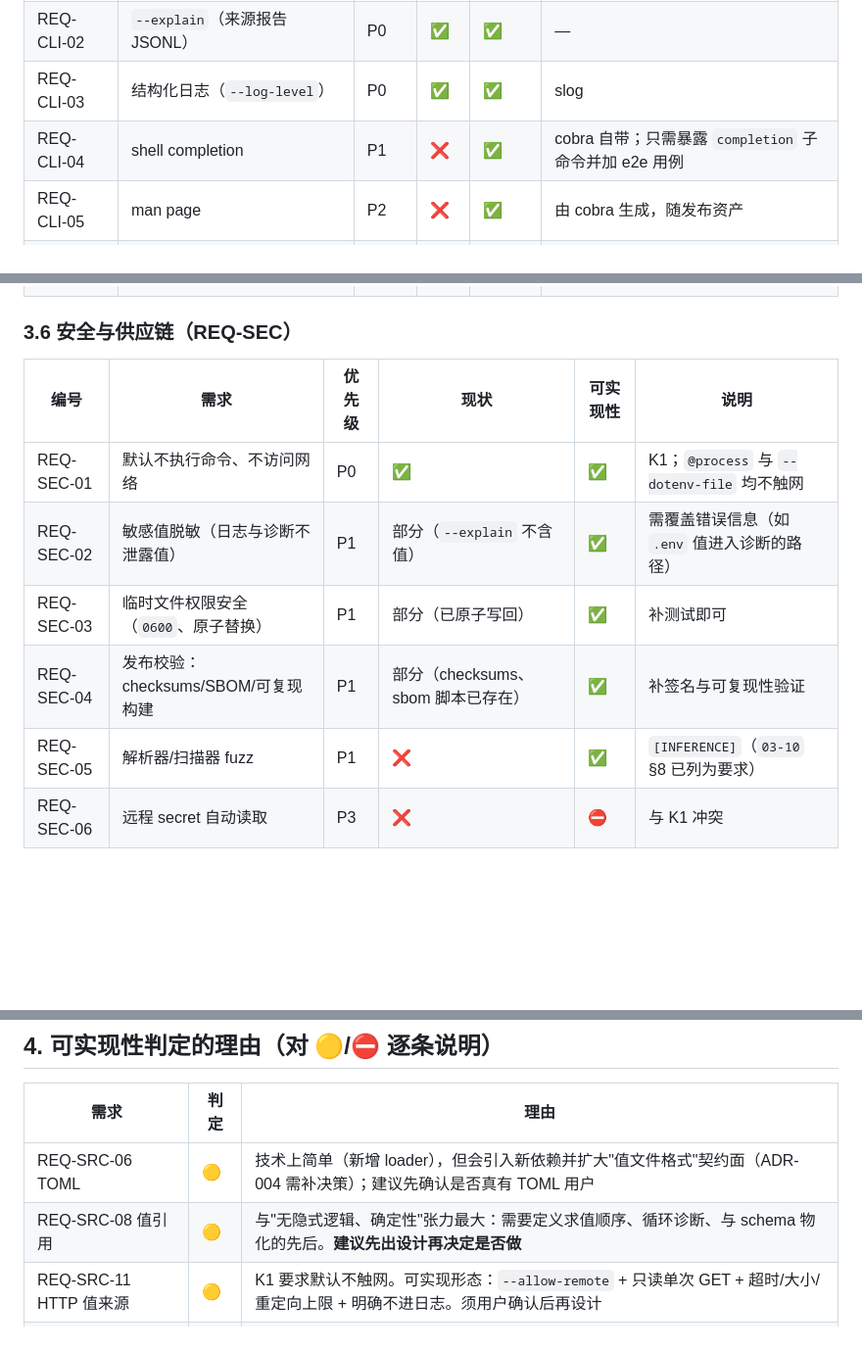
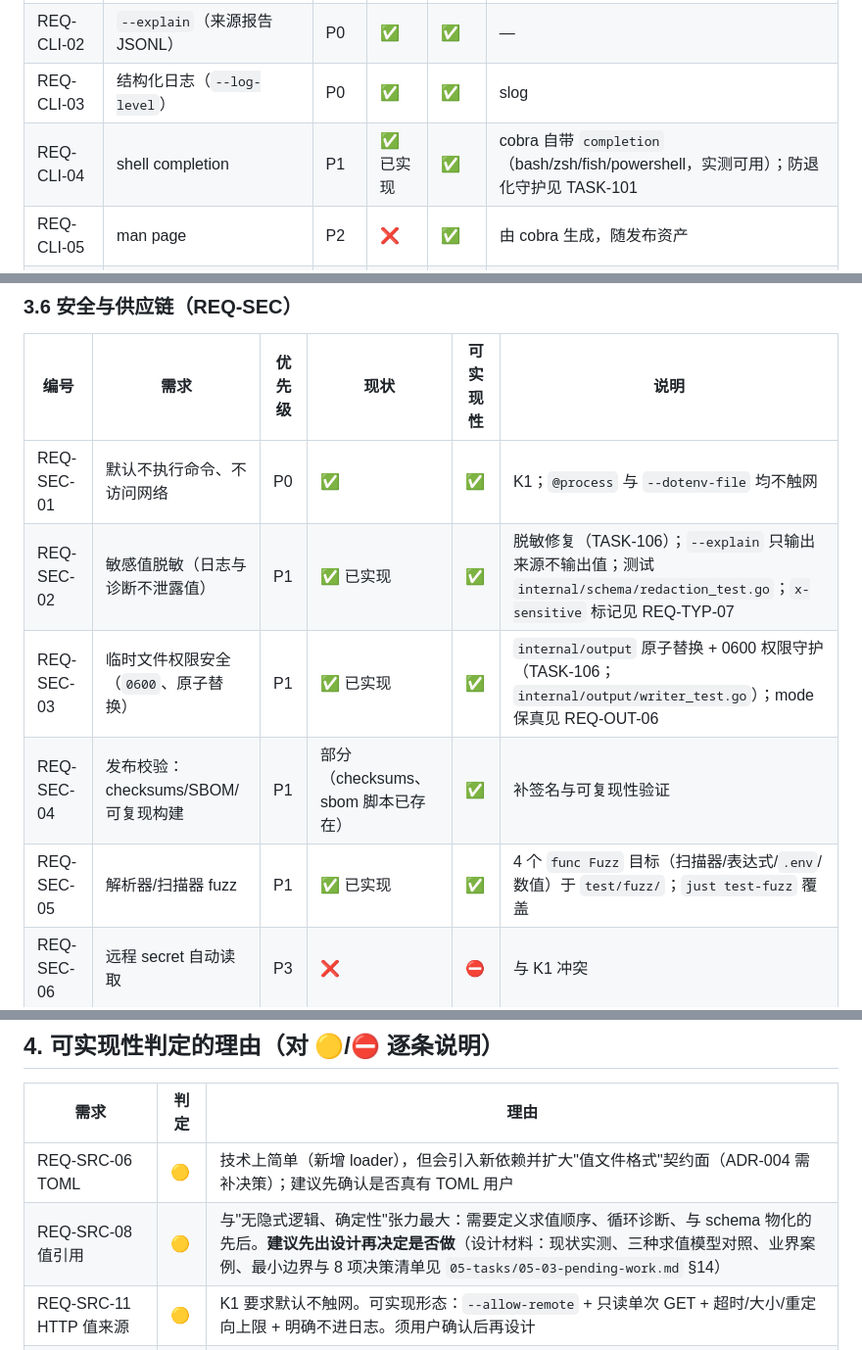
Before and after one commit to elizabevil/envsub, a Markdown page: docs/02-product/02-05-requirements-registry.md, 3 parts joined by grey strips. Shown at 98% size. Drawn GitHub-style; blank space fills up the shorter version.

```diff
--- a/docs/02-product/02-05-requirements-registry.md
+++ b/docs/02-product/02-05-requirements-registry.md
@@ -116,7 +116,7 @@ last-updated: 2026-10-12
 | REQ-CLI-01 | 稳定退出码与错误分类 | P0 | ✅ | ✅ | 2/3/4/5/6 |
 | REQ-CLI-02 | `--explain`（来源报告 JSONL） | P0 | ✅ | ✅ | — |
 | REQ-CLI-03 | 结构化日志（`--log-level`） | P0 | ✅ | ✅ | slog |
-| REQ-CLI-04 | shell completion | P1 | ❌ | ✅ | cobra 自带；只需暴露 `completion` 子命令并加 e2e 用例 |
+| REQ-CLI-04 | shell completion | P1 | ✅ 已实现 | ✅ | cobra 自带 `completion`（bash/zsh/fish/powershell，实测可用）；防退化守护见 TASK-101 |
 | REQ-CLI-05 | man page | P2 | ❌ | ✅ | 由 cobra 生成，随发布资产 |
 | REQ-CLI-06 | `--compat=gnu\|a8m\|drone` 兼容模式 | P2 | ❌ | 🟡 | 与 K6 一致（P2 边界）；需先冻结兼容矩阵（`REF-02`） |
 | REQ-CLI-07 | `migrate`/`convert` 命令 | P2 | ❌ | 🟡 | ADR-002 二期项；依赖 REQ-CLI-06 的语法映射表 |
@@ -127,10 +127,10 @@ last-updated: 2026-10-12
 | 编号 | 需求 | 优先级 | 现状 | 可实现性 | 说明 |
 |------|------|--------|------|----------|------|
 | REQ-SEC-01 | 默认不执行命令、不访问网络 | P0 | ✅ | ✅ | K1；`@process` 与 `--dotenv-file` 均不触网 |
-| REQ-SEC-02 | 敏感值脱敏（日志与诊断不泄露值） | P1 | 部分（`--explain` 不含值） | ✅ | 需覆盖错误信息（如 `.env` 值进入诊断的路径） |
-| REQ-SEC-03 | 临时文件权限安全（`0600`、原子替换） | P1 | 部分（已原子写回） | ✅ | 补测试即可 |
+| REQ-SEC-02 | 敏感值脱敏（日志与诊断不泄露值） | P1 | ✅ 已实现 | ✅ | 脱敏修复（TASK-106）；`--explain` 只输出来源不输出值；测试 `internal/schema/redaction_test.go`；`x-sensitive` 标记见 REQ-TYP-07 |
+| REQ-SEC-03 | 临时文件权限安全（`0600`、原子替换） | P1 | ✅ 已实现 | ✅ | `internal/output` 原子替换 + 0600 权限守护（TASK-106；`internal/output/writer_test.go`）；mode 保真见 REQ-OUT-06 |
 | REQ-SEC-04 | 发布校验：checksums/SBOM/可复现构建 | P1 | 部分（checksums、sbom 脚本已存在） | ✅ | 补签名与可复现性验证 |
-| REQ-SEC-05 | 解析器/扫描器 fuzz | P1 | ❌ | ✅ | `[INFERENCE]`（`03-10` §8 已列为要求） |
+| REQ-SEC-05 | 解析器/扫描器 fuzz | P1 | ✅ 已实现 | ✅ | 4 个 `func Fuzz` 目标（扫描器/表达式/`.env`/数值）于 `test/fuzz/`；`just test-fuzz` 覆盖 |
 | REQ-SEC-06 | 远程 secret 自动读取 | P3 | ❌ | ⛔ | 与 K1 冲突 |
 
 ### 3.7 分发与平台（REQ-DIS）
@@ -156,7 +156,7 @@ last-updated: 2026-10-12
 | 需求 | 判定 | 理由 |
 |------|------|------|
 | REQ-SRC-06 TOML | 🟡 | 技术上简单（新增 loader），但会引入新依赖并扩大"值文件格式"契约面（ADR-004 需补决策）；建议先确认是否真有 TOML 用户 |
-| REQ-SRC-08 值引用 | 🟡 | 与"无隐式逻辑、确定性"张力最大：需要定义求值顺序、循环诊断、与 schema 物化的先后。**建议先出设计再决定是否做** |
+| REQ-SRC-08 值引用 | 🟡 | 与"无隐式逻辑、确定性"张力最大：需要定义求值顺序、循环诊断、与 schema 物化的先后。**建议先出设计再决定是否做**（设计材料：现状实测、三种求值模型对照、业界案例、最小边界与 8 项决策清单见 `05-tasks/05-03-pending-work.md` §14） |
 | REQ-SRC-11 HTTP 值来源 | 🟡 | K1 要求默认不触网。可实现形态：`--allow-remote` + 只读单次 GET + 超时/大小/重定向上限 + 明确不进日志。须用户确认后再设计 |
 | REQ-SRC-13 远程密钥 | 🟡 | 仅接受**本地可解密**（SOPS/age）形态；Vault/云的联网读取与 K1 冲突 |
 | REQ-TPL-04 include | 🟡 | 与 K5 交互：需要 `--include-dir` 白名单、深度上限（候选 3 层）、循环检测与稳定错误格式；不默认开启 |
```
Also changed, not shown: other parts of docs/02-product/02-05-requirements-registry.md (+17 -16 lines), docs/05-tasks/05-03-pending-work.md (+1 -2 lines).
